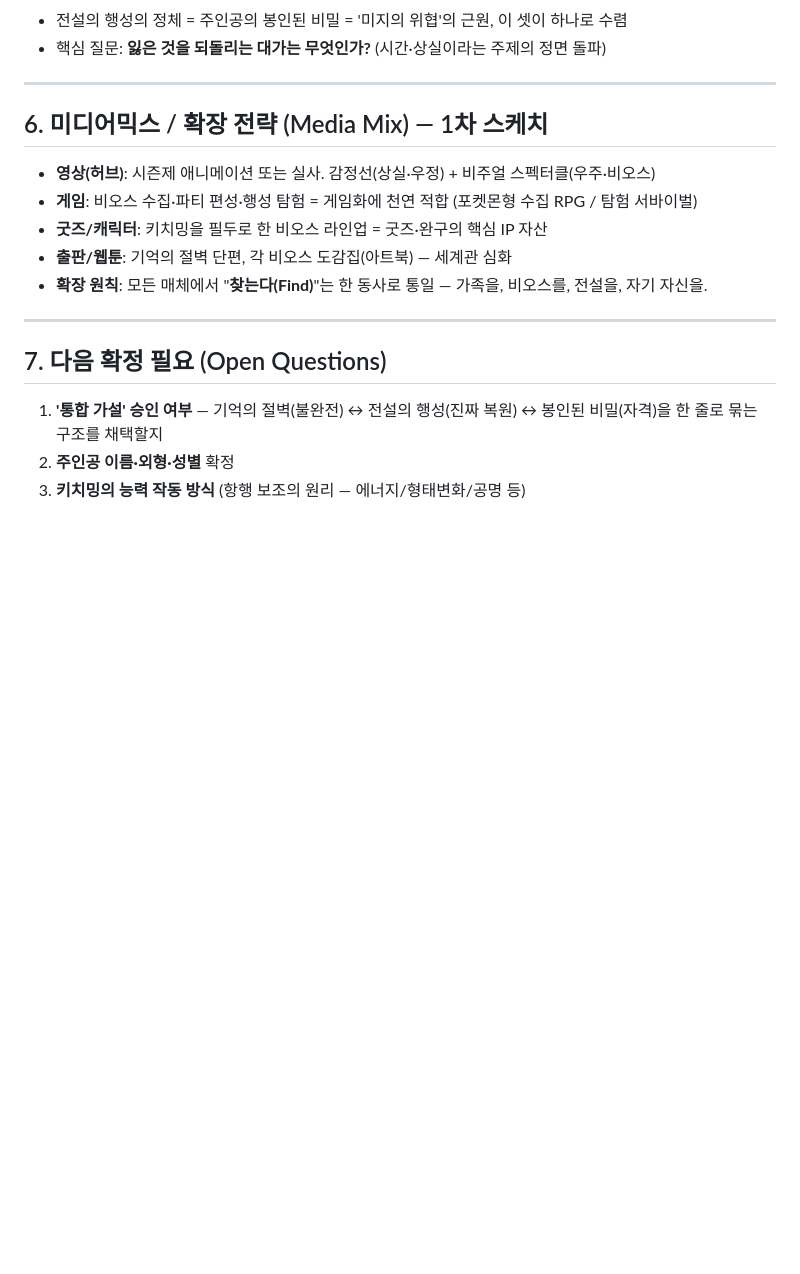
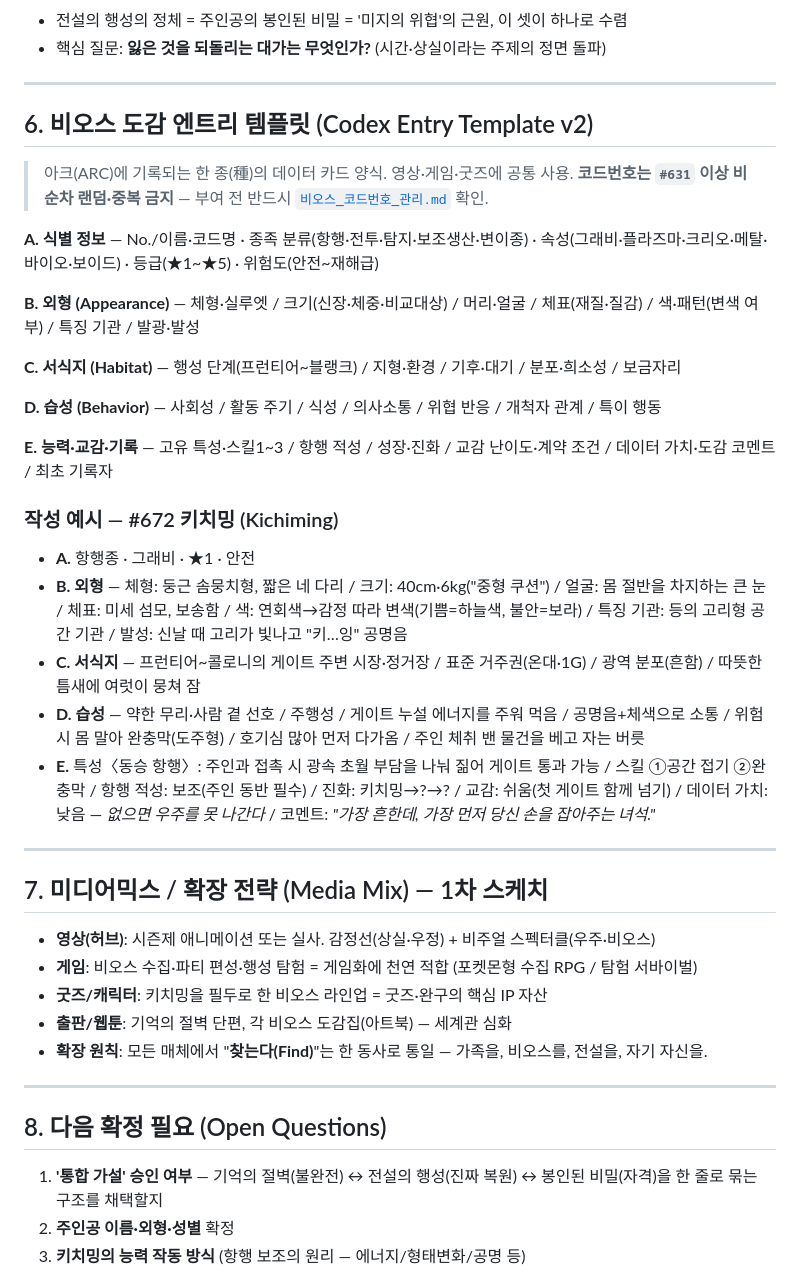
Before and after one commit to leejunng/leejunng.github.io, a Markdown page: 파인더스_설정집_v1.md, the part around the change. GitHub-like rendering; blank space fills up the shorter version.

```diff
--- a/파인더스_설정집_v1.md
+++ b/파인더스_설정집_v1.md
@@ -157,7 +157,31 @@
 
 ---
 
-## 6. 미디어믹스 / 확장 전략 (Media Mix) — 1차 스케치
+## 6. 비오스 도감 엔트리 템플릿 (Codex Entry Template v2)
+
+> 아크(ARC)에 기록되는 한 종(種)의 데이터 카드 양식. 영상·게임·굿즈에 공통 사용.
+> **코드번호는 `#631` 이상 비순차 랜덤·중복 금지** — 부여 전 반드시 [`비오스_코드번호_관리.md`](./비오스_코드번호_관리.md) 확인.
+
+**A. 식별 정보** — No./이름·코드명 · 종족 분류(항행·전투·탐지·보조생산·변이종) · 속성(그래비·플라즈마·크리오·메탈·바이오·보이드) · 등급(★1~★5) · 위험도(안전~재해급)
+
+**B. 외형 (Appearance)** — 체형·실루엣 / 크기(신장·체중·비교대상) / 머리·얼굴 / 체표(재질·질감) / 색·패턴(변색 여부) / 특징 기관 / 발광·발성
+
+**C. 서식지 (Habitat)** — 행성 단계(프런티어~블랭크) / 지형·환경 / 기후·대기 / 분포·희소성 / 보금자리
+
+**D. 습성 (Behavior)** — 사회성 / 활동 주기 / 식성 / 의사소통 / 위협 반응 / 개척자 관계 / 특이 행동
+
+**E. 능력·교감·기록** — 고유 특성·스킬1~3 / 항행 적성 / 성장·진화 / 교감 난이도·계약 조건 / 데이터 가치·도감 코멘트 / 최초 기록자
+
+### 작성 예시 — #672 키치밍 (Kichiming)
+- **A.** 항행종 · 그래비 · ★1 · 안전
+- **B. 외형** — 체형: 둥근 솜뭉치형, 짧은 네 다리 / 크기: 40cm·6kg("중형 쿠션") / 얼굴: 몸 절반을 차지하는 큰 눈 / 체표: 미세 섬모, 보송함 / 색: 연회색→감정 따라 변색(기쁨=하늘색, 불안=보라) / 특징 기관: 등의 고리형 공간 기관 / 발성: 신날 때 고리가 빛나고 "키…잉" 공명음
+- **C. 서식지** — 프런티어~콜로니의 게이트 주변 시장·정거장 / 표준 거주권(온대·1G) / 광역 분포(흔함) / 따뜻한 틈새에 여럿이 뭉쳐 잠
+- **D. 습성** — 약한 무리·사람 곁 선호 / 주행성 / 게이트 누설 에너지를 주워 먹음 / 공명음+체색으로 소통 / 위험 시 몸 말아 완충막(도주형) / 호기심 많아 먼저 다가옴 / 주인 체취 밴 물건을 베고 자는 버릇
+- **E.** 특성〈동승 항행〉: 주인과 접촉 시 광속 초월 부담을 나눠 짊어 게이트 통과 가능 / 스킬 ①공간 접기 ②완충막 / 항행 적성: 보조(주인 동반 필수) / 진화: 키치밍→?→? / 교감: 쉬움(첫 게이트 함께 넘기) / 데이터 가치: 낮음 — *없으면 우주를 못 나간다* / 코멘트: *"가장 흔한데, 가장 먼저 당신 손을 잡아주는 녀석."*
+
+---
+
+## 7. 미디어믹스 / 확장 전략 (Media Mix) — 1차 스케치
 
 - **영상(허브)**: 시즌제 애니메이션 또는 실사. 감정선(상실·우정) + 비주얼 스펙터클(우주·비오스)
 - **게임**: 비오스 수집·파티 편성·행성 탐험 = 게임화에 천연 적합 (포켓몬형 수집 RPG / 탐험 서바이벌)
@@ -167,7 +191,7 @@
 
 ---
 
-## 7. 다음 확정 필요 (Open Questions)
+## 8. 다음 확정 필요 (Open Questions)
 
 1. **'통합 가설' 승인 여부** — 기억의 절벽(불완전) ↔ 전설의 행성(진짜 복원) ↔ 봉인된 비밀(자격)을 한 줄로 묶는 구조를 채택할지
 2. **주인공 이름·외형·성별** 확정
```
Also changed, not shown: claude.md (+6 -0 lines), 비오스_코드번호_관리.md (added, +19 -0 lines).
